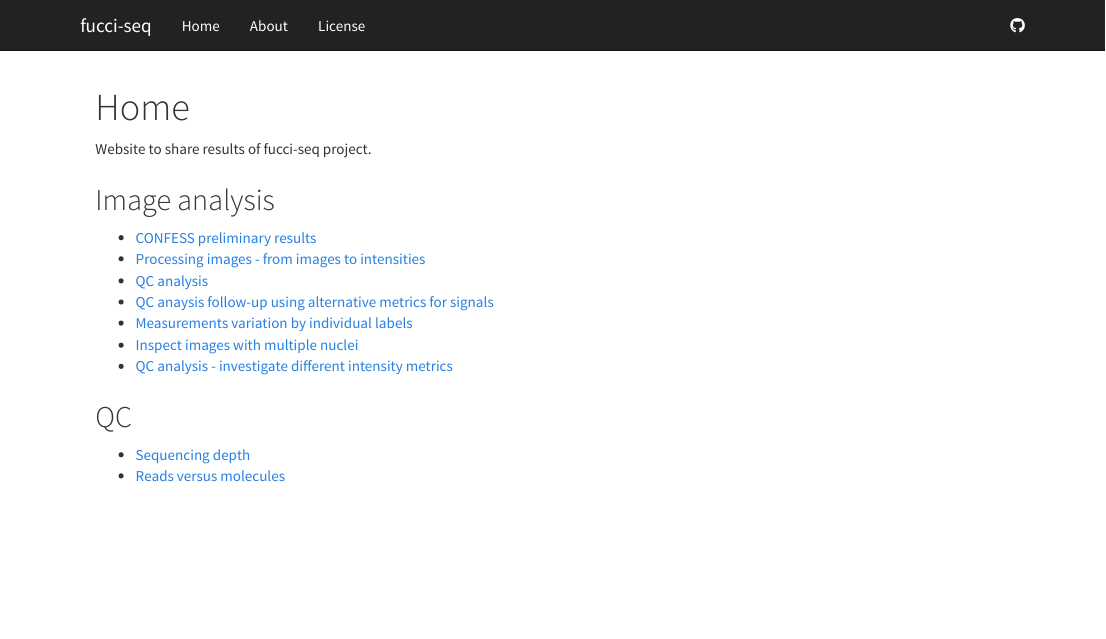
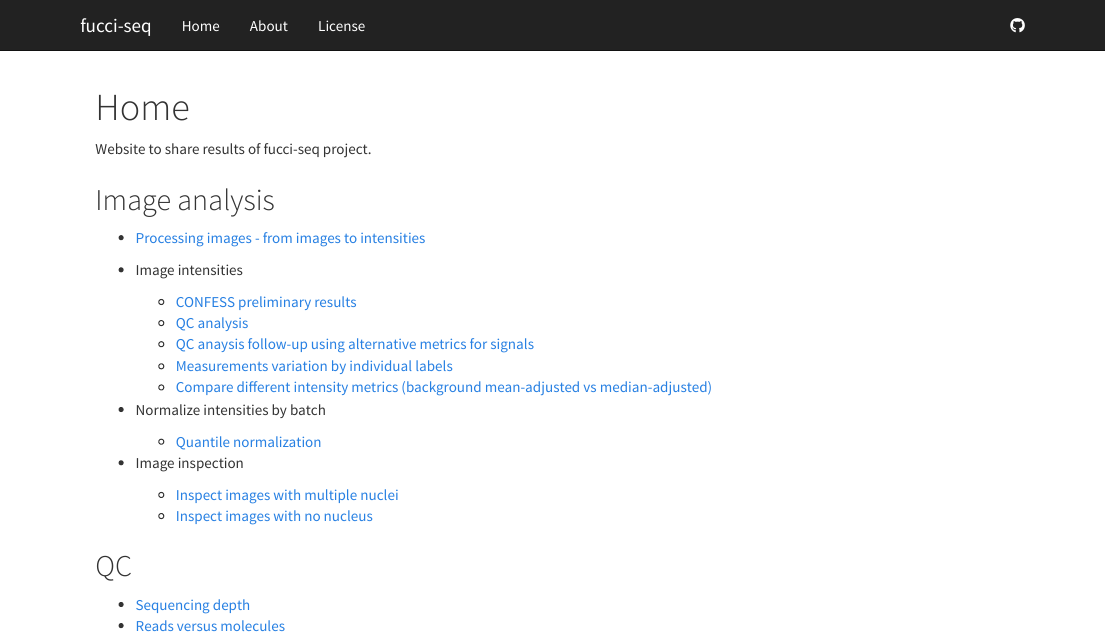
Before and after one commit to jdblischak/fucci-seq, an R Markdown document (analysis/index.Rmd): the page in a window 1100 px wide, from its top. Rendered offline with R 4.5, knitr and Pandoc, with nearby package versions.

Commit message:
update index

```diff
--- a/analysis/index.Rmd
+++ b/analysis/index.Rmd
@@ -10,13 +10,21 @@ Website to share results of fucci-seq project.
 
 ## Image analysis
 
-* [CONFESS preliminary results](confess-prelim.html)
 * [Processing images - from images to intensities](images-process.html)
-* [QC analysis](images-qc.html)
-* [QC anaysis follow-up using alternative metrics for signals](images-qc-followup.html)
-* [Measurements variation by individual labels](images-qc-labels.html)
-* [Inspect images with multiple nuclei](images-multiple-nuclei.html)
-* [QC analysis - investigate different intensity metrics](images-metrics.html)
+
+* Image intensities
+    * [CONFESS preliminary results](confess-prelim.html)
+    * [QC analysis](images-qc.html)
+    * [QC anaysis follow-up using alternative metrics for signals](images-qc-followup.html)
+    * [Measurements variation by individual labels](images-qc-labels.html)
+    * [Compare different intensity metrics (background mean-adjusted vs median-adjusted)](images-metrics.html)
+
+* Normalize intensities by batch
+    * [Quantile normalization](images-normalize-quantile.html)
+
+* Image inspection
+    * [Inspect images with multiple nuclei](images-multiple-nuclei.html)
+    * [Inspect images with no nucleus](images-zero-nuclei.html)
 
 ## QC
 
```
